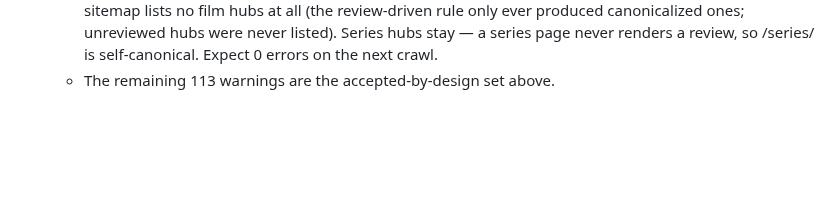
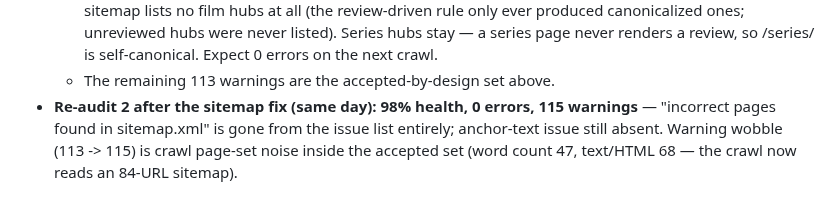
Before and after one commit to devrahmanbd/extramovies, a Markdown page: docs/seo/gsc-index-worklist-2026-10-22.md, the part around the change. Drawn GitHub-style; blank space fills up the shorter version.

Commit message:
docs(seo): record the re-audit outcome — 98% health, 0 errors, sitemap notifications sent

```diff
--- a/docs/seo/gsc-index-worklist-2026-10-22.md
+++ b/docs/seo/gsc-index-worklist-2026-10-22.md
@@ -236,3 +236,7 @@ does not share that condition.
     hubs were never listed). Series hubs stay — a series page never renders a review, so
     /series/<tmdbId> is self-canonical. Expect 0 errors on the next crawl.
   - The remaining 113 warnings are the accepted-by-design set above.
+- **Re-audit 2 after the sitemap fix (same day): 98% health, 0 errors, 115 warnings** —
+  "incorrect pages found in sitemap.xml" is gone from the issue list entirely; anchor-text
+  issue still absent. Warning wobble (113 -> 115) is crawl page-set noise inside the
+  accepted set (word count 47, text/HTML 68 — the crawl now reads an 84-URL sitemap).
```
Also changed, not shown: docs/parasite/playbook-7day.md (+1 -0 lines).
